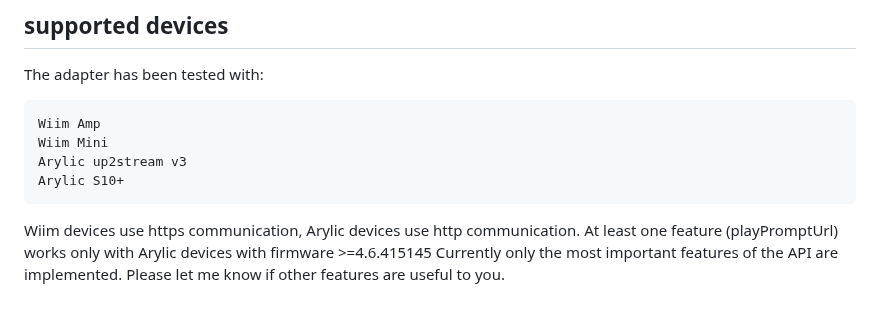
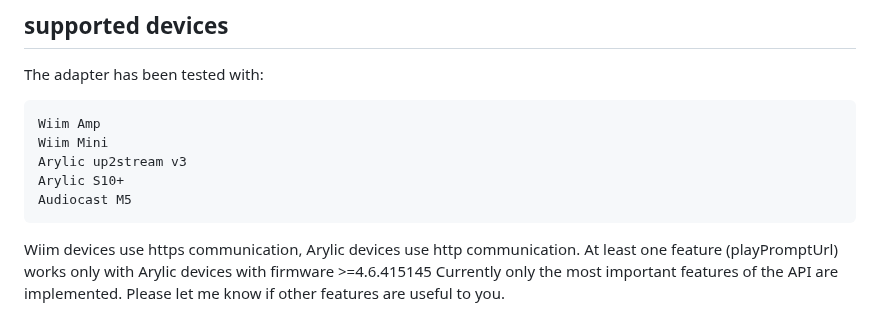
Before and after one commit to KaiIOB/ioBroker.wiim, a Markdown page: README.md, the part around the change. Rendered like a GitHub page.

```diff
--- a/README.md
+++ b/README.md
@@ -21,6 +21,7 @@ The adapter has been tested with:
  	Wiim Mini
   	Arylic up2stream v3
    	Arylic S10+
+	Audiocast M5
 
 Wiim devices use https communication, Arylic devices use http communication.
 At least one feature (playPromptUrl) works only with Arylic devices with firmware >=4.6.415145
```
